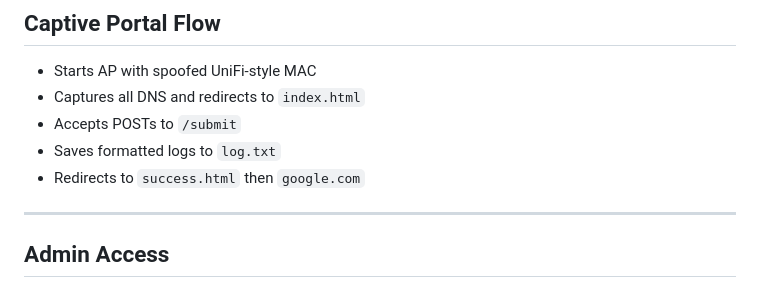
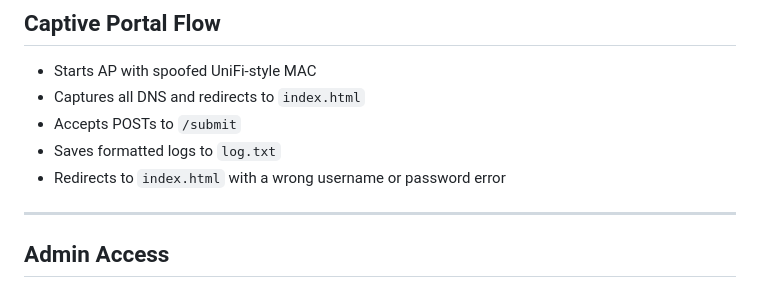
Before and after one commit to socalit/esp_phisher, a Markdown page: README.md, the part around the change. Drawn GitHub-style.

```diff
--- a/README.md
+++ b/README.md
@@ -129,7 +129,7 @@ GitHub: [github.com/socalit](https://github.com/socalit)
 - Captures all DNS and redirects to `index.html`
 - Accepts POSTs to `/submit`
 - Saves formatted logs to `log.txt`
-- Redirects to `success.html` then `google.com`
+- Redirects to `index.html` with a wrong username or password error
 
 ---
 
```
